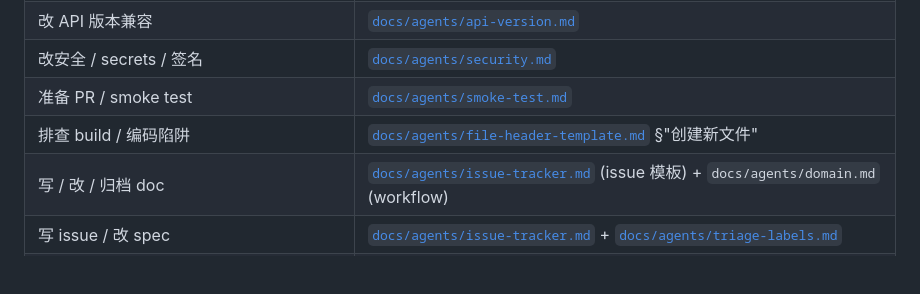
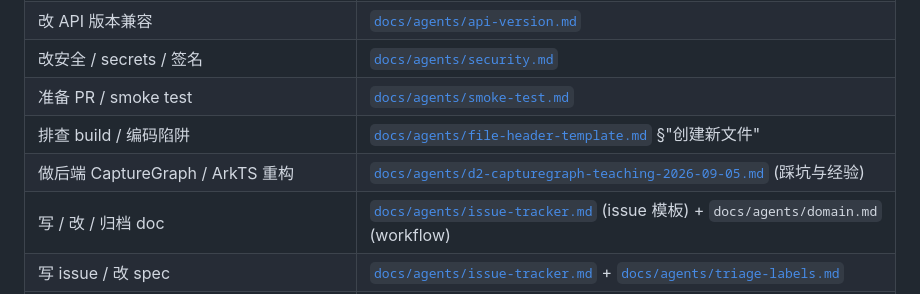
Before and after one commit to YunC-GCT/Math-Mind, a Markdown page: AGENTS.md, the part around the change. Drawn GitHub-style; blank space fills up the shorter version.

Commit message:
docs(agents): add D2 CaptureGraph teaching doc with footguns and lessons learned

```diff
--- a/AGENTS.md
+++ b/AGENTS.md
@@ -23,6 +23,7 @@
 | 改安全 / secrets / 签名 | [`docs/agents/security.md`](./docs/agents/security.md) |
 | 准备 PR / smoke test | [`docs/agents/smoke-test.md`](./docs/agents/smoke-test.md) |
 | 排查 build / 编码陷阱 | [`docs/agents/file-header-template.md`](./docs/agents/file-header-template.md) §"创建新文件" |
+| 做后端 CaptureGraph / ArkTS 重构 | [`docs/agents/d2-capturegraph-teaching-2026-09-05.md`](./docs/agents/d2-capturegraph-teaching-2026-09-05.md) (踩坑与经验) |
 | 写 / 改 / 归档 doc | [`docs/agents/issue-tracker.md`](./docs/agents/issue-tracker.md) (issue 模板) + `docs/agents/domain.md` (workflow) |
 | 写 issue / 改 spec | [`docs/agents/issue-tracker.md`](./docs/agents/issue-tracker.md) + [`docs/agents/triage-labels.md`](./docs/agents/triage-labels.md) |
 | 排查 audit finding | [`docs/legacy/mindtrace/architecture/audit-full-2026-09-01.md`](./docs/legacy/mindtrace/architecture/audit-full-2026-09-01.md) |
```
Also changed, not shown: docs/agents/d2-capturegraph-teaching-2026-09-05.md (added, +201 -0 lines).
